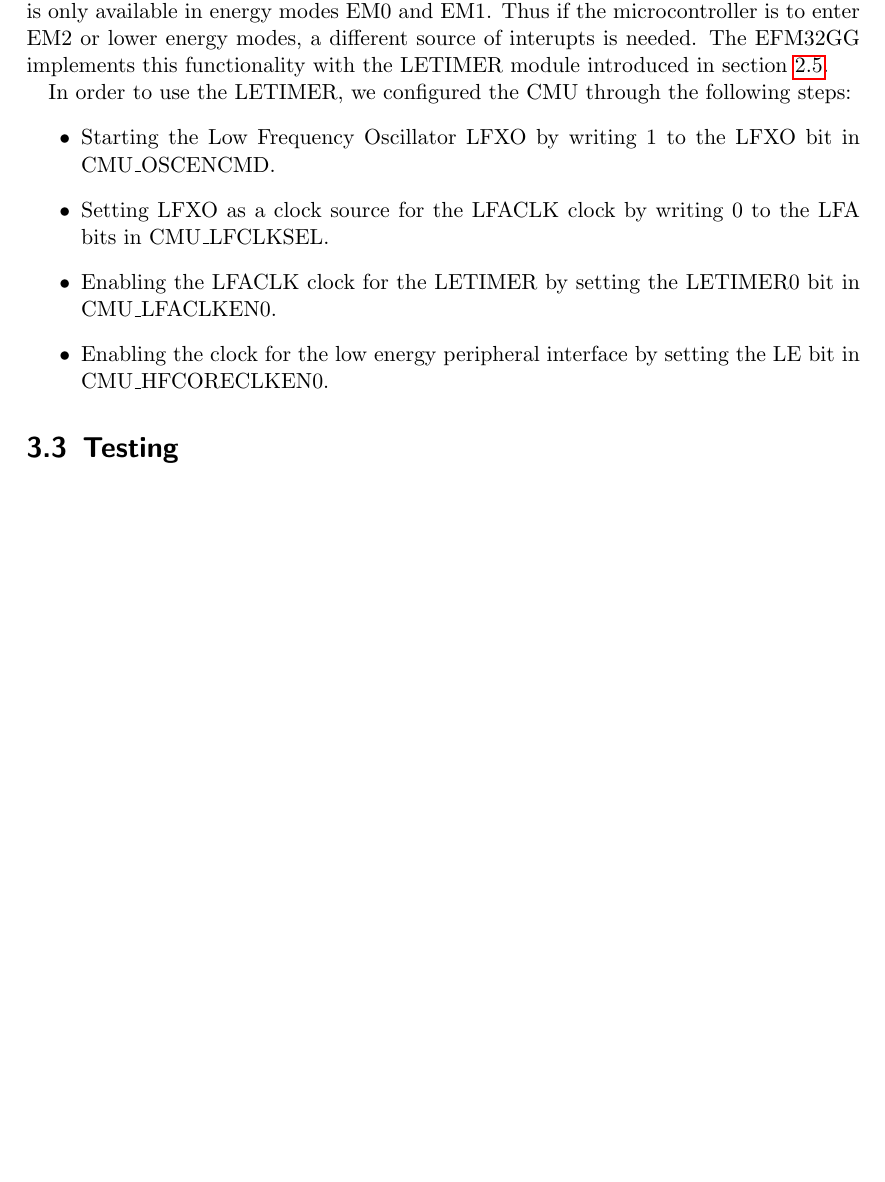
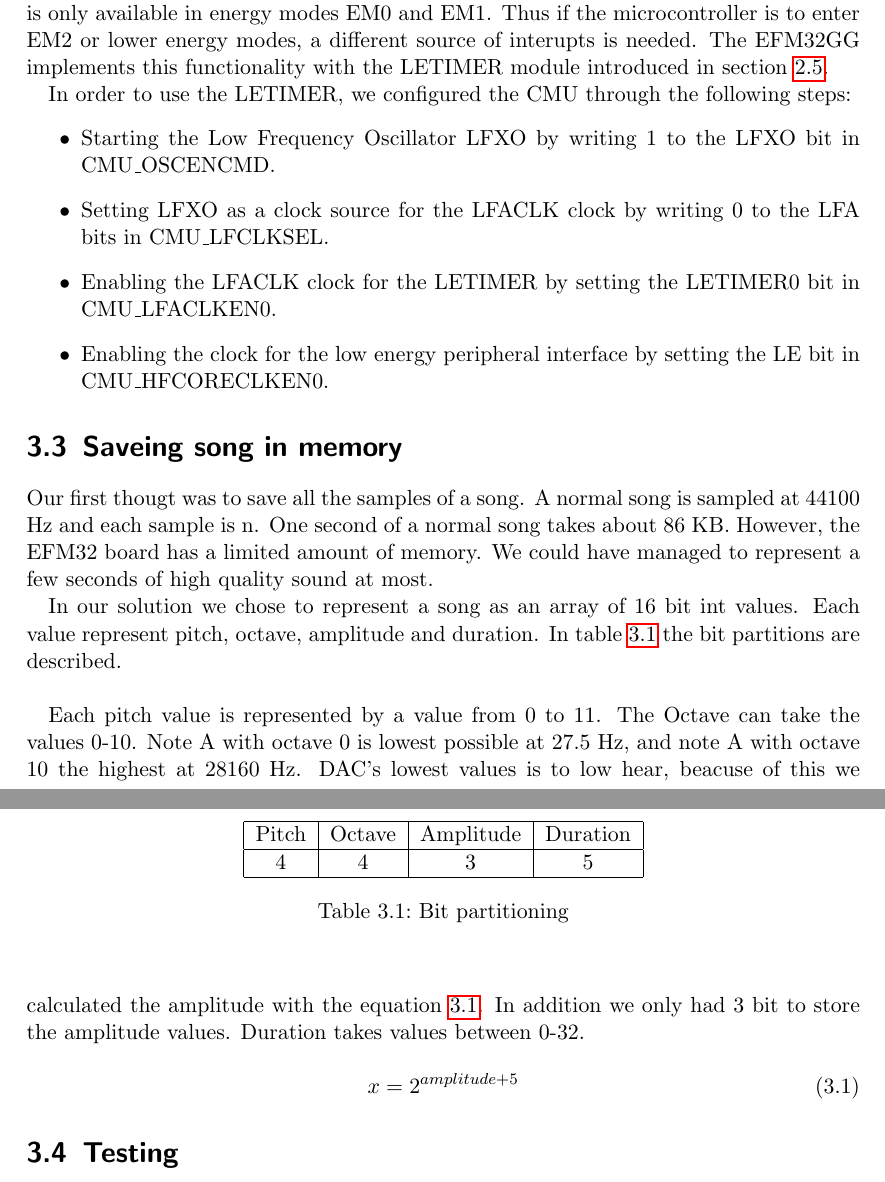
Before and after one commit to jonatanl/TDT4258, a LaTeX problem sheet (exercise2/report/main.tex, which reads exercise2/report/content/03-methodology.tex): part of page 15 of 19 before the commit and two parts of pages 15 and 16 of 20 after it, the two joined at a grey line, cut so that both start at the same text, the shorter picture padded with empty space. Compiled offline with pdfLaTeX.

Commit message:
Wrote about song array

```diff
--- a/exercise2/report/content/03-methodology.tex
+++ b/exercise2/report/content/03-methodology.tex
@@ -27,6 +27,32 @@ In order to use the LETIMER, we configured the CMU through the following steps:
 % TODO: Explain how we needed to configure the registers
 % TODO: Explain that we decided to use LFXO because the LFRCO was inaccurate
 
+\section{Saveing song in memory}
+Our first thougt was to save all the samples of a song. A normal song is sampled at 44100 Hz and each sample is n. One second of a normal song takes about 86 KB. However, the EFM32 board has a limited amount of memory. We could have managed to represent a few seconds of high quality sound at most.
+
+In our solution we chose to represent a song as an array of 16 bit int values. Each value represent pitch, octave, amplitude and duration. In table \ref{tab:bitFields} the bit partitions are described. \\
+
+\begin{table}[ht]
+	\begin{center}
+	\begin{tabular}{ |c|c|c|c| }
+	  \hline
+	  Pitch & Octave & Amplitude & Duration \\
+	  \hline
+	  4 & 4 & 3 & 5 \\
+	  \hline
+
+	\end{tabular}
+	\caption{Bit partitioning}
+	\label{tab:bitFields}
+	\end{center}
+\end{table}
+
+Each pitch value is represented by a value from 0 to 11. The Octave can take the values 0-10. Note A with octave 0 is lowest possible at 27.5 Hz, and note A with octave 10 the highest at 28160 Hz. DAC's lowest values is to low hear, beacuse of this we calculated the amplitude with the equation \ref{eq:amplitudCalculation}. In addition we only had 3 bit to store the amplitude values. Duration takes values between 0-32.
+
+\begin{equation}
+  x = 2^{amplitude + 5}
+  \label{eq:amplitudCalculation}
+\end{equation}
 
 \section{Testing}
 % Add content in this section that describes how you tested and verified the
```
Also changed, not shown: 1 other file.
